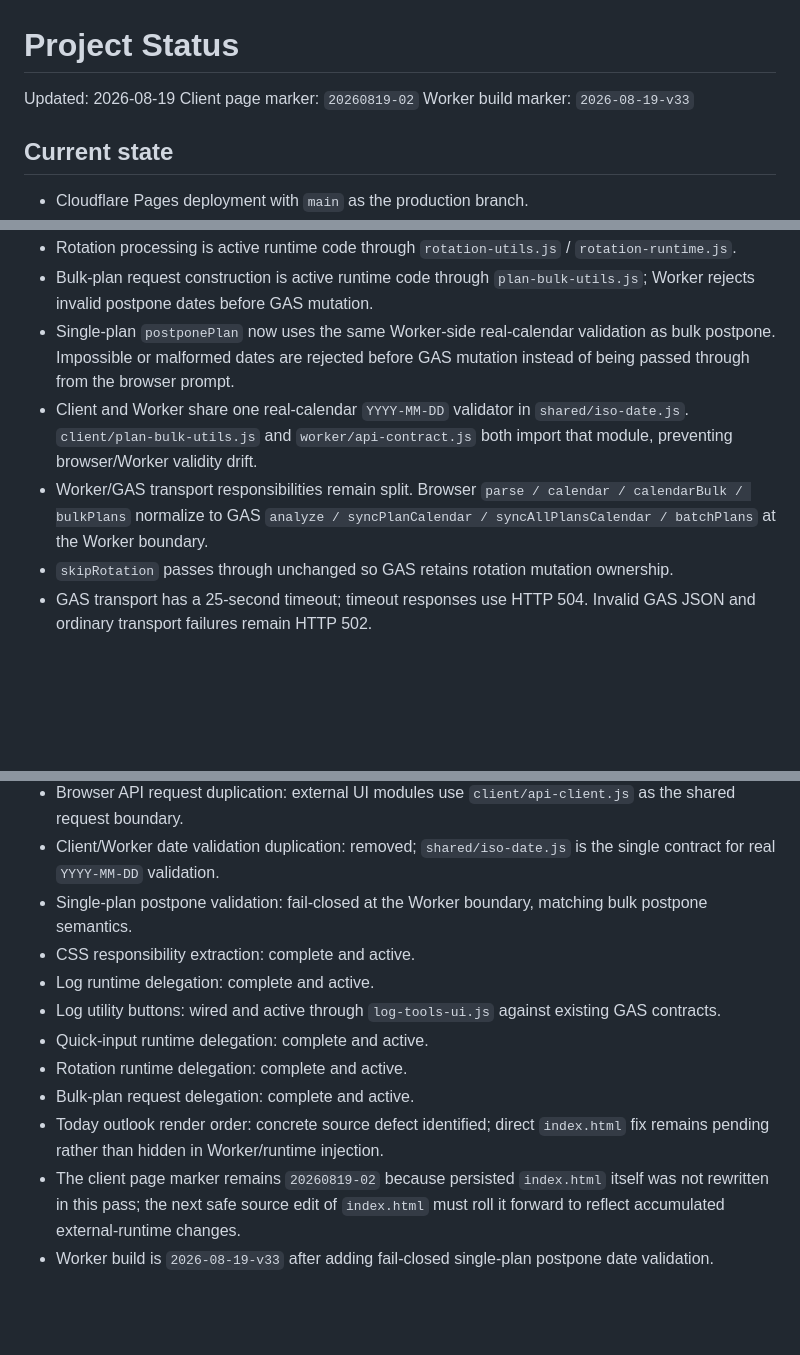
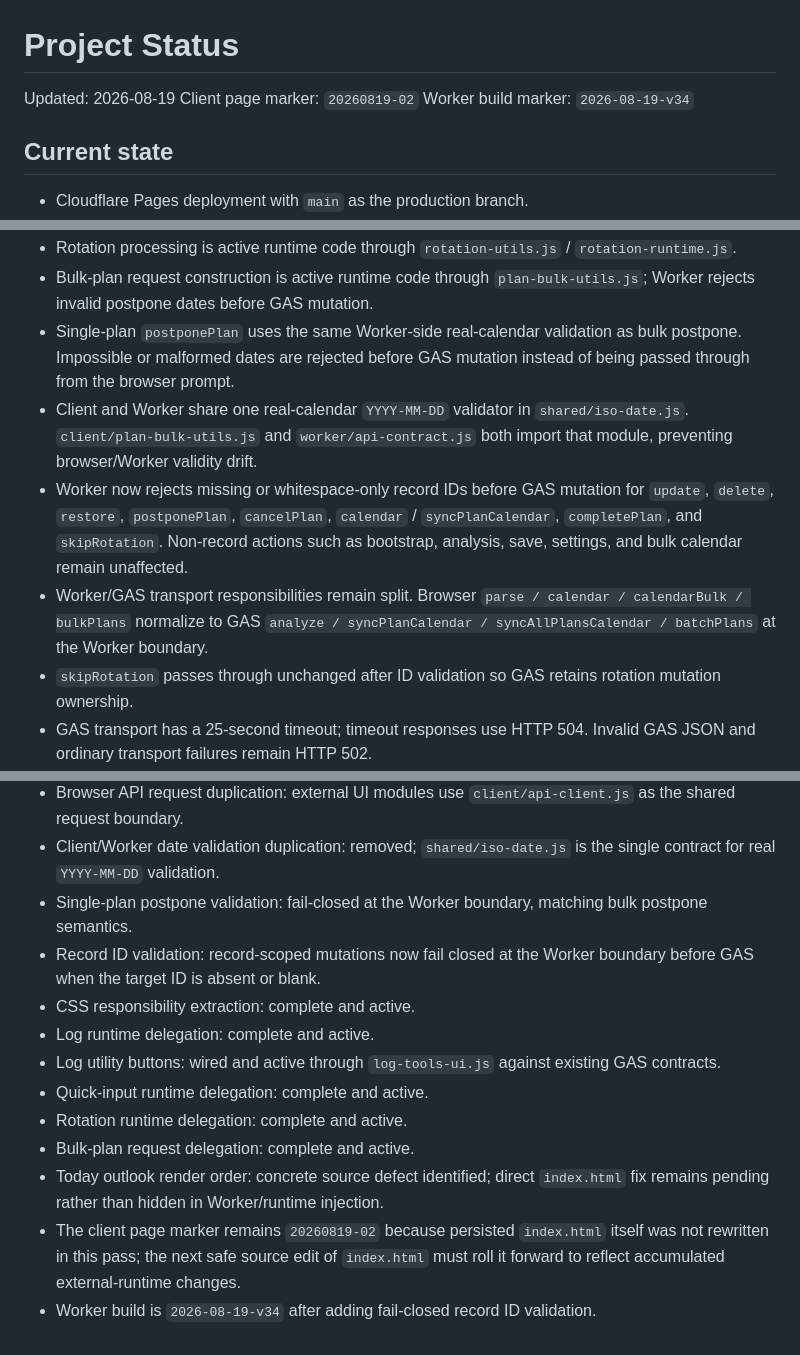
Before and after one commit to S-e-cmd/plant-diary, a Markdown page: docs/PROJECT_STATUS.md, 3 parts joined by grey strips. Rendered like a GitHub page; blank space fills up the shorter version.

Commit message:
Document Worker record ID validation contract

```diff
--- a/docs/PROJECT_STATUS.md
+++ b/docs/PROJECT_STATUS.md
@@ -2,7 +2,7 @@
 
 Updated: 2026-08-19
 Client page marker: `20260819-02`
-Worker build marker: `2026-08-19-v33`
+Worker build marker: `2026-08-19-v34`
 
 ## Current state
 
@@ -23,10 +23,11 @@ Worker build marker: `2026-08-19-v33`
 - Quick-input processing is active runtime code through `quick-input-utils.js` / `quick-input-runtime.js`.
 - Rotation processing is active runtime code through `rotation-utils.js` / `rotation-runtime.js`.
 - Bulk-plan request construction is active runtime code through `plan-bulk-utils.js`; Worker rejects invalid postpone dates before GAS mutation.
-- Single-plan `postponePlan` now uses the same Worker-side real-calendar validation as bulk postpone. Impossible or malformed dates are rejected before GAS mutation instead of being passed through from the browser prompt.
+- Single-plan `postponePlan` uses the same Worker-side real-calendar validation as bulk postpone. Impossible or malformed dates are rejected before GAS mutation instead of being passed through from the browser prompt.
 - Client and Worker share one real-calendar `YYYY-MM-DD` validator in `shared/iso-date.js`. `client/plan-bulk-utils.js` and `worker/api-contract.js` both import that module, preventing browser/Worker validity drift.
+- Worker now rejects missing or whitespace-only record IDs before GAS mutation for `update`, `delete`, `restore`, `postponePlan`, `cancelPlan`, `calendar` / `syncPlanCalendar`, `completePlan`, and `skipRotation`. Non-record actions such as bootstrap, analysis, save, settings, and bulk calendar remain unaffected.
 - Worker/GAS transport responsibilities remain split. Browser `parse / calendar / calendarBulk / bulkPlans` normalize to GAS `analyze / syncPlanCalendar / syncAllPlansCalendar / batchPlans` at the Worker boundary.
-- `skipRotation` passes through unchanged so GAS retains rotation mutation ownership.
+- `skipRotation` passes through unchanged after ID validation so GAS retains rotation mutation ownership.
 - GAS transport has a 25-second timeout; timeout responses use HTTP 504. Invalid GAS JSON and ordinary transport failures remain HTTP 502.
 - A pre-existing Today-tab rendering bug remains identified: `renderActiveTab()` calls `renderOutlook()` before `renderToday()`, and `renderToday()` replaces `#todayList`, so the inserted outlook card is overwritten. The source fix is to render Today first and insert Outlook afterward; this remains pending until a safe direct `index.html` source edit is available.
 - Local handoff continues through the current parent starter `START_HERE.md`; existing application contracts and deployment architecture remain protected.
@@ -75,6 +77,7 @@ Worker build marker: `2026-08-19-v33`
 - Browser API request duplication: external UI modules use `client/api-client.js` as the shared request boundary.
 - Client/Worker date validation duplication: removed; `shared/iso-date.js` is the single contract for real `YYYY-MM-DD` validation.
 - Single-plan postpone validation: fail-closed at the Worker boundary, matching bulk postpone semantics.
+- Record ID validation: record-scoped mutations now fail closed at the Worker boundary before GAS when the target ID is absent or blank.
 - CSS responsibility extraction: complete and active.
 - Log runtime delegation: complete and active.
 - Log utility buttons: wired and active through `log-tools-ui.js` against existing GAS contracts.
@@ -83,4 +86,4 @@ Worker build marker: `2026-08-19-v33`
 - Bulk-plan request delegation: complete and active.
 - Today outlook render order: concrete source defect identified; direct `index.html` fix remains pending rather than hidden in Worker/runtime injection.
 - The client page marker remains `20260819-02` because persisted `index.html` itself was not rewritten in this pass; the next safe source edit of `index.html` must roll it forward to reflect accumulated external-runtime changes.
-- Worker build is `2026-08-19-v33` after adding fail-closed single-plan postpone date validation.
+- Worker build is `2026-08-19-v34` after adding fail-closed record ID validation.
```
Also changed, not shown: other parts of docs/PROJECT_STATUS.md (+2 -1 lines).
